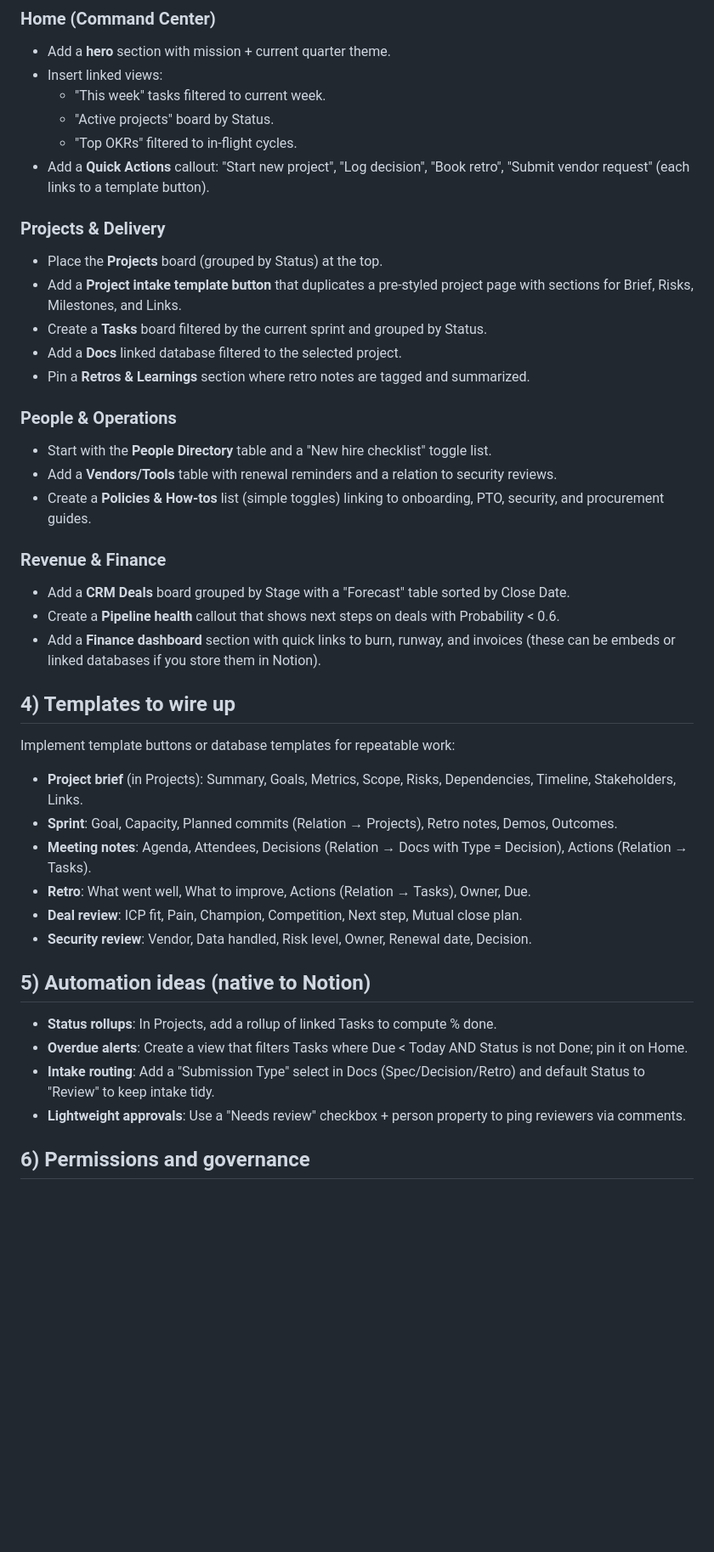
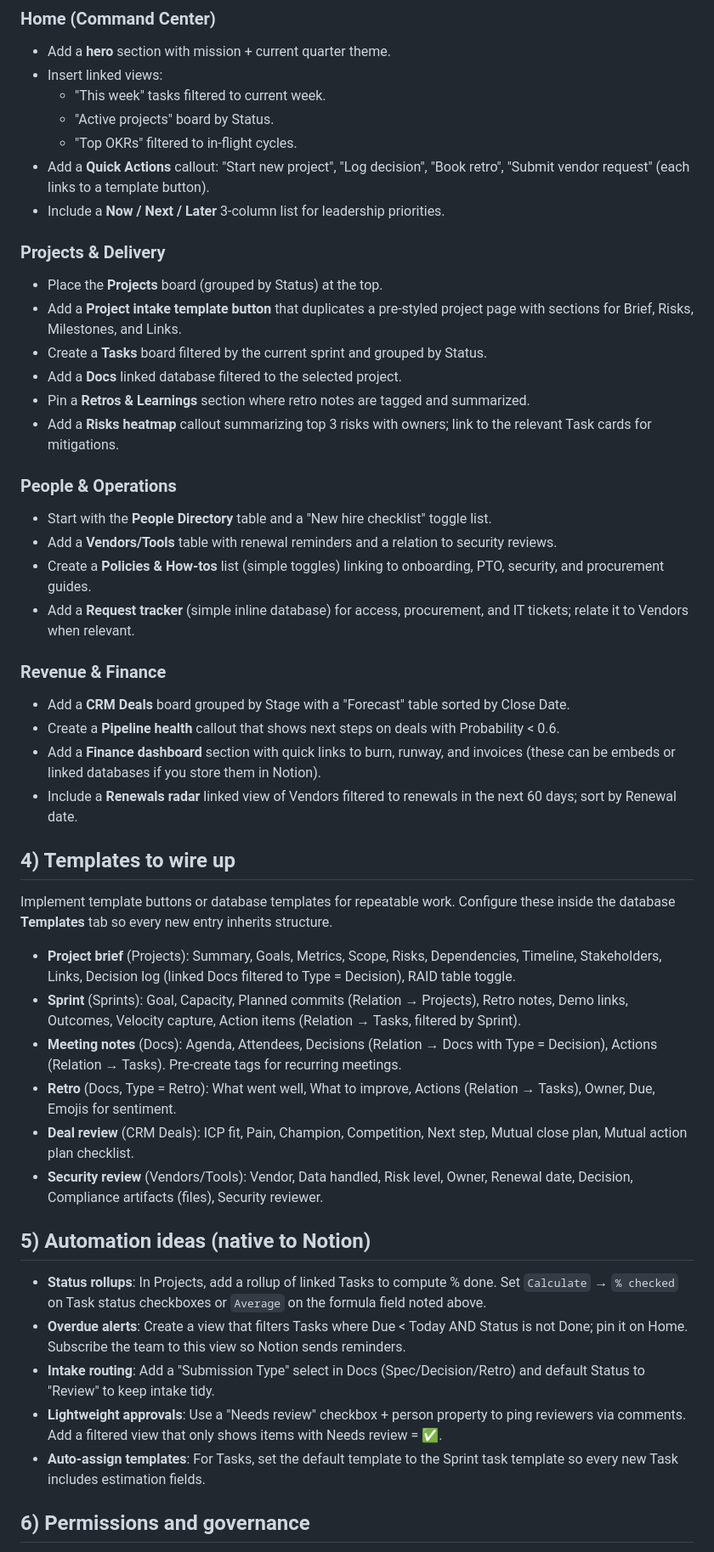
Before and after one commit to tangokecho/GREENCHECK, a Markdown page: docs/actionuity-notion-hq.md, the part around the change printed below. Shown: that part at 85% size. Rendered like a GitHub page; blank space fills up the shorter version.

```diff
--- a/docs/actionuity-notion-hq.md
+++ b/docs/actionuity-notion-hq.md
@@ -35,6 +35,7 @@ Create the following databases (as full-page tables). Use linked views in the re
   - "Active projects" board by Status.
   - "Top OKRs" filtered to in-flight cycles.
 - Add a **Quick Actions** callout: "Start new project", "Log decision", "Book retro", "Submit vendor request" (each links to a template button).
+- Include a **Now / Next / Later** 3-column list for leadership priorities.
 
 ### Projects & Delivery
 - Place the **Projects** board (grouped by Status) at the top.
@@ -42,32 +43,36 @@ Create the following databases (as full-page tables). Use linked views in the re
 - Create a **Tasks** board filtered by the current sprint and grouped by Status.
 - Add a **Docs** linked database filtered to the selected project.
 - Pin a **Retros & Learnings** section where retro notes are tagged and summarized.
+- Add a **Risks heatmap** callout summarizing top 3 risks with owners; link to the relevant Task cards for mitigations.
 
 ### People & Operations
 - Start with the **People Directory** table and a "New hire checklist" toggle list.
 - Add a **Vendors/Tools** table with renewal reminders and a relation to security reviews.
 - Create a **Policies & How-tos** list (simple toggles) linking to onboarding, PTO, security, and procurement guides.
+- Add a **Request tracker** (simple inline database) for access, procurement, and IT tickets; relate it to Vendors when relevant.
 
 ### Revenue & Finance
 - Add a **CRM Deals** board grouped by Stage with a "Forecast" table sorted by Close Date.
 - Create a **Pipeline health** callout that shows next steps on deals with Probability < 0.6.
 - Add a **Finance dashboard** section with quick links to burn, runway, and invoices (these can be embeds or linked databases if you store them in Notion).
+- Include a **Renewals radar** linked view of Vendors filtered to renewals in the next 60 days; sort by Renewal date.
 
 ## 4) Templates to wire up
-Implement template buttons or database templates for repeatable work:
+Implement template buttons or database templates for repeatable work. Configure these inside the database **Templates** tab so every new entry inherits structure.
 
-- **Project brief** (in Projects): Summary, Goals, Metrics, Scope, Risks, Dependencies, Timeline, Stakeholders, Links.
-- **Sprint**: Goal, Capacity, Planned commits (Relation → Projects), Retro notes, Demos, Outcomes.
-- **Meeting notes**: Agenda, Attendees, Decisions (Relation → Docs with Type = Decision), Actions (Relation → Tasks).
-- **Retro**: What went well, What to improve, Actions (Relation → Tasks), Owner, Due.
-- **Deal review**: ICP fit, Pain, Champion, Competition, Next step, Mutual close plan.
-- **Security review**: Vendor, Data handled, Risk level, Owner, Renewal date, Decision.
+- **Project brief** (Projects): Summary, Goals, Metrics, Scope, Risks, Dependencies, Timeline, Stakeholders, Links, Decision log (linked Docs filtered to Type = Decision), RAID table toggle.
+- **Sprint** (Sprints): Goal, Capacity, Planned commits (Relation → Projects), Retro notes, Demo links, Outcomes, Velocity capture, Action items (Relation → Tasks, filtered by Sprint).
+- **Meeting notes** (Docs): Agenda, Attendees, Decisions (Relation → Docs with Type = Decision), Actions (Relation → Tasks). Pre-create tags for recurring meetings.
+- **Retro** (Docs, Type = Retro): What went well, What to improve, Actions (Relation → Tasks), Owner, Due, Emojis for sentiment.
+- **Deal review** (CRM Deals): ICP fit, Pain, Champion, Competition, Next step, Mutual close plan, Mutual action plan checklist.
+- **Security review** (Vendors/Tools): Vendor, Data handled, Risk level, Owner, Renewal date, Decision, Compliance artifacts (files), Security reviewer.
 
 ## 5) Automation ideas (native to Notion)
-- **Status rollups**: In Projects, add a rollup of linked Tasks to compute % done.
-- **Overdue alerts**: Create a view that filters Tasks where Due < Today AND Status is not Done; pin it on Home.
+- **Status rollups**: In Projects, add a rollup of linked Tasks to compute % done. Set `Calculate` → `% checked` on Task status checkboxes or `Average` on the formula field noted above.
+- **Overdue alerts**: Create a view that filters Tasks where Due < Today AND Status is not Done; pin it on Home. Subscribe the team to this view so Notion sends reminders.
 - **Intake routing**: Add a "Submission Type" select in Docs (Spec/Decision/Retro) and default Status to "Review" to keep intake tidy.
-- **Lightweight approvals**: Use a "Needs review" checkbox + person property to ping reviewers via comments.
+- **Lightweight approvals**: Use a "Needs review" checkbox + person property to ping reviewers via comments. Add a filtered view that only shows items with Needs review = ✅.
+- **Auto-assign templates**: For Tasks, set the default template to the Sprint task template so every new Task includes estimation fields.
 
 ## 6) Permissions and governance
 - Keep **Actionuity HQ** open to the org, but lock the database schemas to avoid accidental edits.
```
Also changed, not shown: other parts of docs/actionuity-notion-hq.md (+25 -20 lines).
